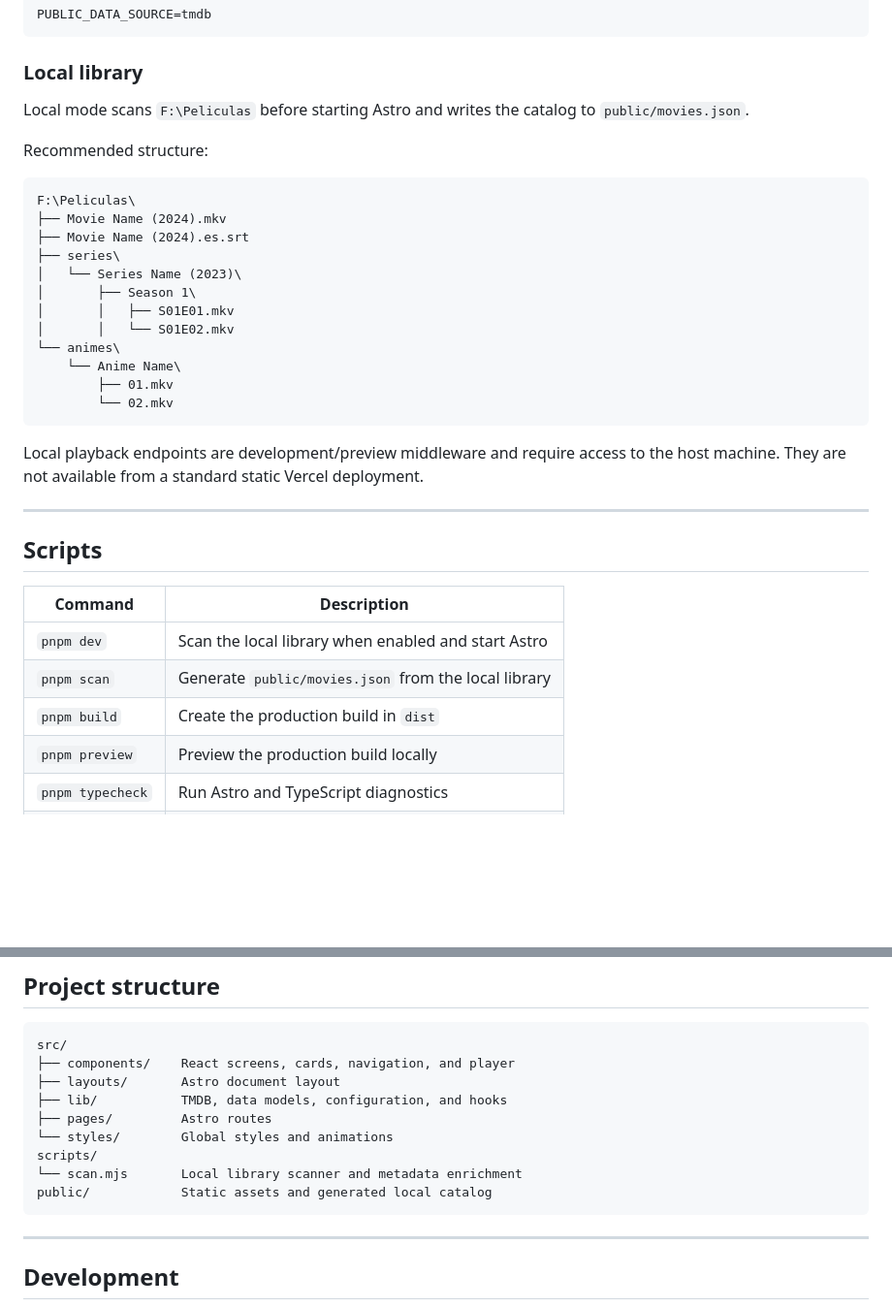
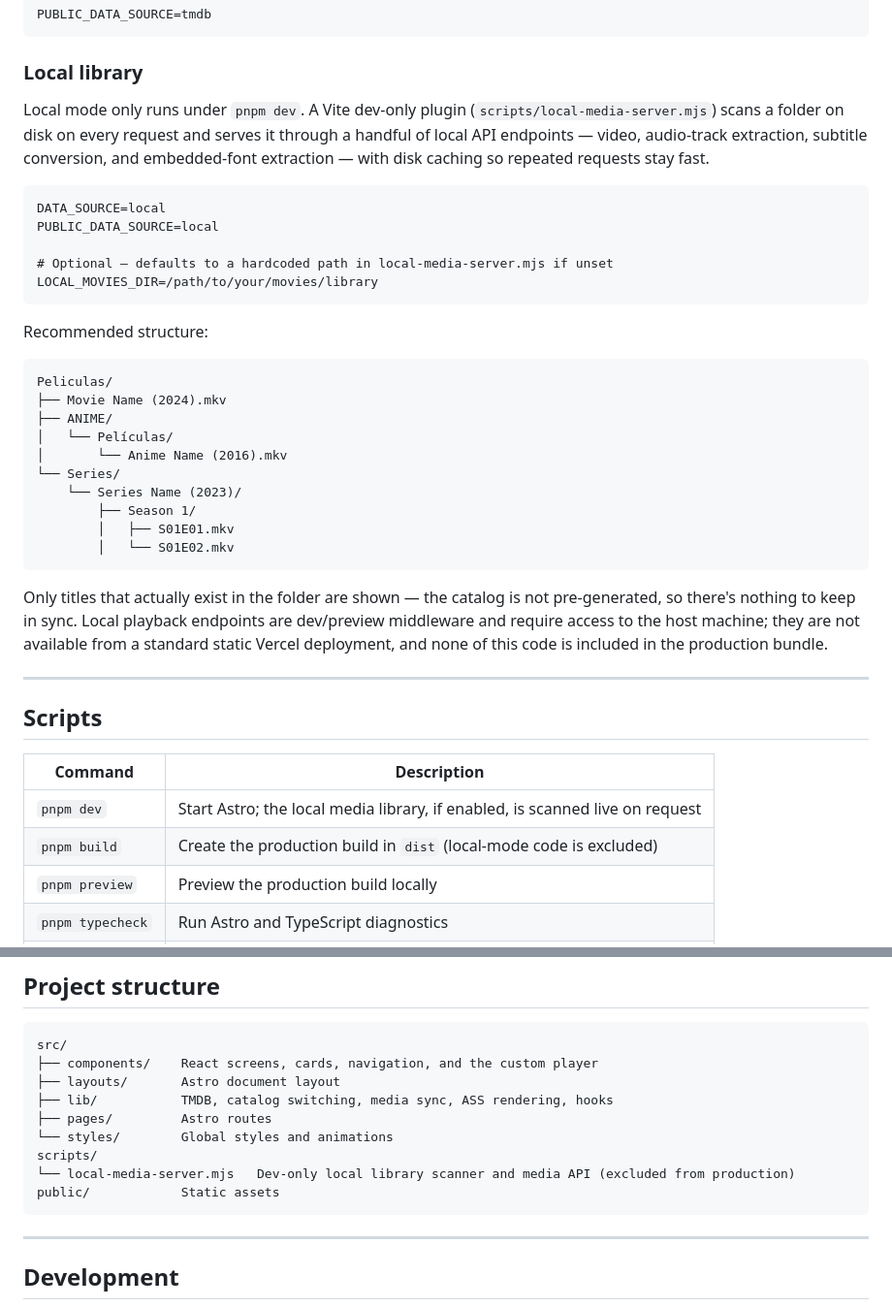
Before and after one commit to cristhobal/flick, a Markdown page: README.md, 2 parts joined by grey strips. Shown at 97% size. Drawn GitHub-style; blank space fills up the shorter version.

Commit message:
Actualiza el README con la arquitectura y funciones actuales
- Documenta el modo local dev (escaneo en tiempo real, sin movies.json ni scan.mjs)
- Documenta el reproductor personalizado (sync de audio/video, subtítulos ASS/SSA con JASSUB, menú contextual)
- Actualiza scripts, estructura del proyecto y variables de entorno

````diff
--- a/README.md
+++ b/README.md
@@ -131,26 +132,32 @@ PUBLIC_DATA_SOURCE=tmdb
 
 ### Local library
 
-Local mode scans `F:\Peliculas` before starting Astro and writes the catalog to `public/movies.json`.
+Local mode only runs under `pnpm dev`. A Vite dev-only plugin (`scripts/local-media-server.mjs`) scans a folder on disk on every request and serves it through a handful of local API endpoints — video, audio-track extraction, subtitle conversion, and embedded-font extraction — with disk caching so repeated requests stay fast.
+
+```dotenv
+DATA_SOURCE=local
+PUBLIC_DATA_SOURCE=local
+
+# Optional — defaults to a hardcoded path in local-media-server.mjs if unset
+LOCAL_MOVIES_DIR=/path/to/your/movies/library
+```
 
 Recommended structure:
 
 ```text
-F:\Peliculas\
+Peliculas/
 ├── Movie Name (2024).mkv
-├── Movie Name (2024).es.srt
-├── series\
-│   └── Series Name (2023)\
-│       ├── Season 1\
-│       │   ├── S01E01.mkv
-│       │   └── S01E02.mkv
-└── animes\
-    └── Anime Name\
-        ├── 01.mkv
-        └── 02.mkv
+├── ANIME/
+│   └── Películas/
+│       └── Anime Name (2016).mkv
+└── Series/
+    └── Series Name (2023)/
+        ├── Season 1/
+        │   ├── S01E01.mkv
+        │   └── S01E02.mkv
 ```
 
-Local playback endpoints are development/preview middleware and require access to the host machine. They are not available from a standard static Vercel deployment.
+Only titles that actually exist in the folder are shown — the catalog is not pre-generated, so there's nothing to keep in sync. Local playback endpoints are dev/preview middleware and require access to the host machine; they are not available from a standard static Vercel deployment, and none of this code is included in the production bundle.
 
 ---
 
@@ -158,9 +165,8 @@ Local playback endpoints are development/preview middleware and require access t
 
 | Command | Description |
 |---|---|
-| `pnpm dev` | Scan the local library when enabled and start Astro |
-| `pnpm scan` | Generate `public/movies.json` from the local library |
-| `pnpm build` | Create the production build in `dist` |
+| `pnpm dev` | Start Astro; the local media library, if enabled, is scanned live on request |
+| `pnpm build` | Create the production build in `dist` (local-mode code is excluded) |
 | `pnpm preview` | Preview the production build locally |
 | `pnpm typecheck` | Run Astro and TypeScript diagnostics |
 | `pnpm lint` | Run ESLint |
@@ -183,14 +189,14 @@ The build command is `astro build` and the output directory is `dist`.
 
 ```text
 src/
-├── components/    React screens, cards, navigation, and player
+├── components/    React screens, cards, navigation, and the custom player
 ├── layouts/       Astro document layout
-├── lib/           TMDB, data models, configuration, and hooks
+├── lib/           TMDB, catalog switching, media sync, ASS rendering, hooks
 ├── pages/         Astro routes
 └── styles/        Global styles and animations
 scripts/
-└── scan.mjs       Local library scanner and metadata enrichment
-public/            Static assets and generated local catalog
+└── local-media-server.mjs   Dev-only local library scanner and media API (excluded from production)
+public/            Static assets
 ```
 
 ---
````
Also changed, not shown: other parts of README.md (+15 -14 lines).
